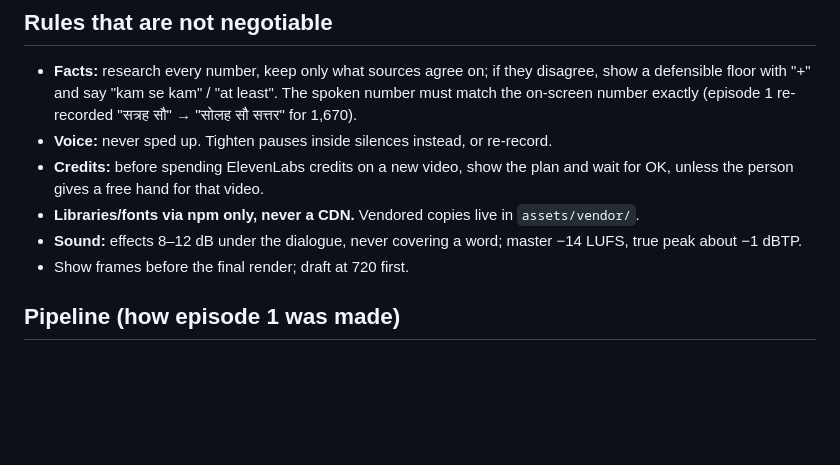
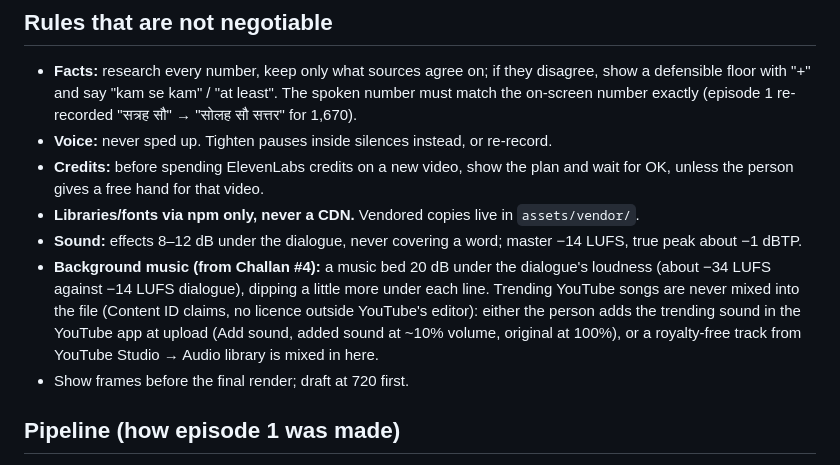
Before and after one commit to VivekPandey2428/Chai-Pe-Cosmos, a Markdown page: SERIES.md, the part around the change. Drawn GitHub-style; blank space fills up the shorter version.

Commit message:
SERIES.md: background music rule (-20 dB under dialogue; trending sounds added in the YouTube app)
Co-Authored-By: Claude Opus 5.5 <noreply@anthropic.com>
Claude-Session: https://claude.ai/code/session_01C5tsAa1Bou3SLBecPa2VUm

```diff
--- a/SERIES.md
+++ b/SERIES.md
@@ -82,6 +82,10 @@ Models live in `assets/challan-scene.js` (`makeGuy`, `makeCop`, `makeFace`, `mak
   gives a free hand for that video.
 - **Libraries/fonts via npm only, never a CDN.** Vendored copies live in `assets/vendor/`.
 - **Sound:** effects 8–12 dB under the dialogue, never covering a word; master −14 LUFS, true peak about −1 dBTP.
+- **Background music (from Challan #4):** a music bed 20 dB under the dialogue's loudness (about −34 LUFS against −14 LUFS
+  dialogue), dipping a little more under each line. Trending YouTube songs are never mixed into the file (Content ID claims,
+  no licence outside YouTube's editor): either the person adds the trending sound in the YouTube app at upload (Add sound,
+  added sound at ~10% volume, original at 100%), or a royalty-free track from YouTube Studio → Audio library is mixed in here.
 - Show frames before the final render; draft at 720 first.
 
 ## Pipeline (how episode 1 was made)
```
